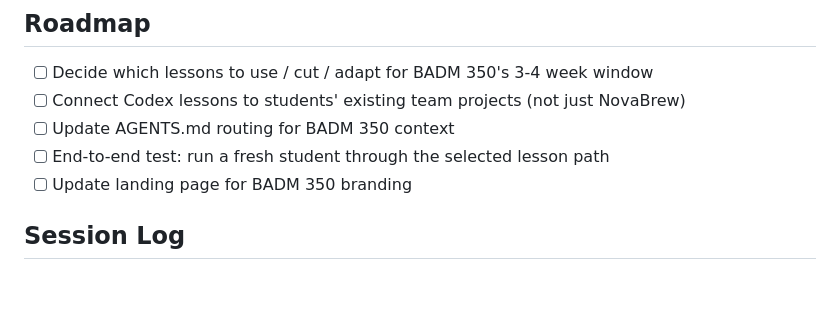
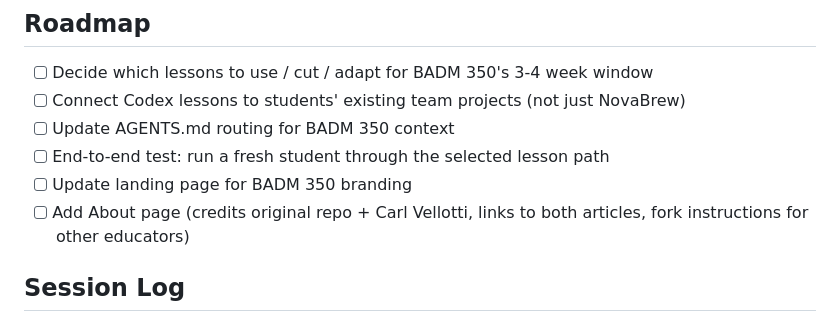
Before and after one commit to vishalsachdev/codex-for-badm350, a Markdown page: CLAUDE.md, the part around the change. Drawn GitHub-style; blank space fills up the shorter version.

Commit message:
Add About page to roadmap
Co-Authored-By: Claude Opus 4.6 (1M context) <noreply@anthropic.com>

```diff
--- a/CLAUDE.md
+++ b/CLAUDE.md
@@ -78,6 +78,7 @@ Adapting this Codex course for BADM 350 Unit E (Weeks 12-15). Students start Wee
 - [ ] Update AGENTS.md routing for BADM 350 context
 - [ ] End-to-end test: run a fresh student through the selected lesson path
 - [ ] Update landing page for BADM 350 branding
+- [ ] Add About page (credits original repo + Carl Vellotti, links to both articles, fork instructions for other educators)
 
 ## Session Log
 
```
